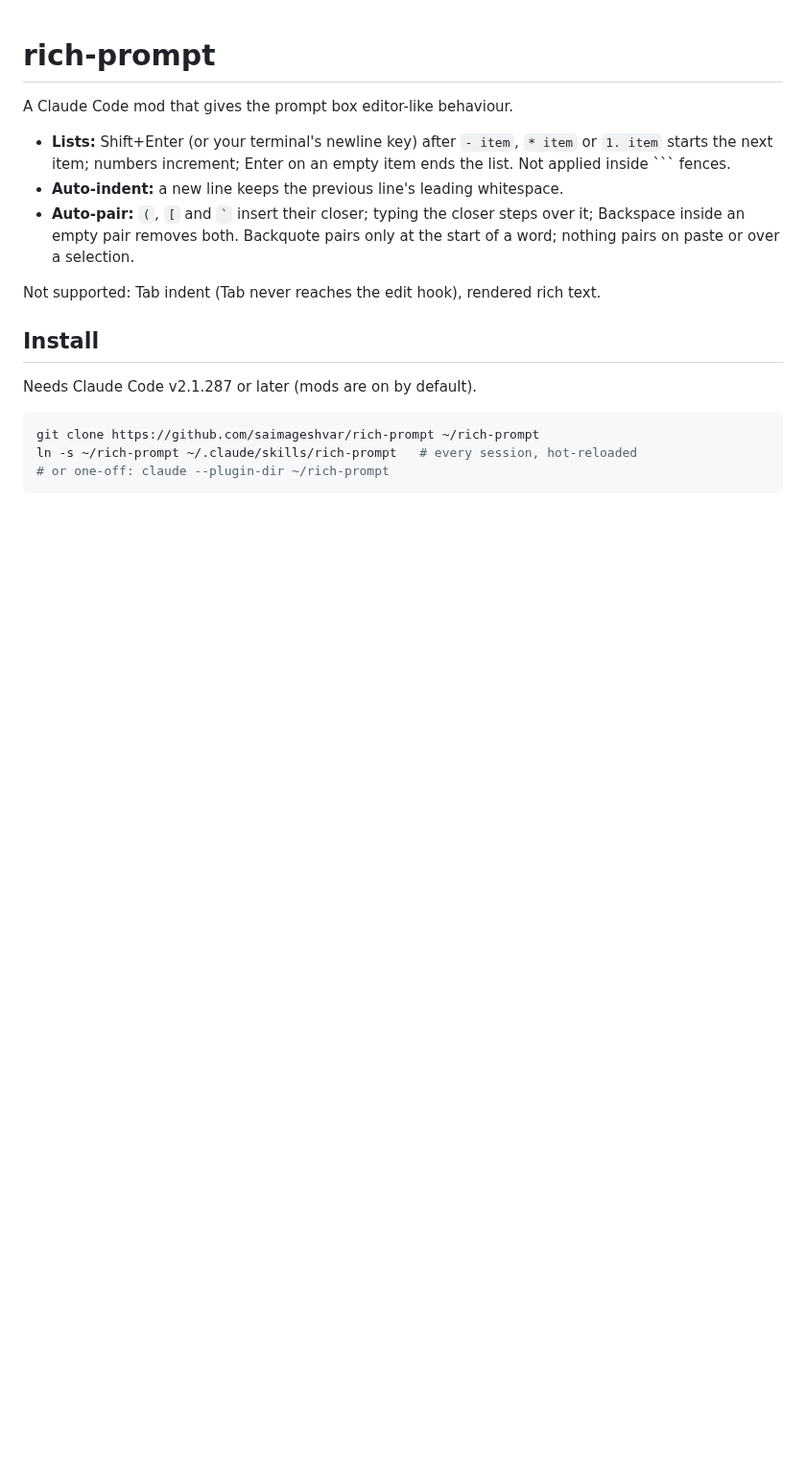
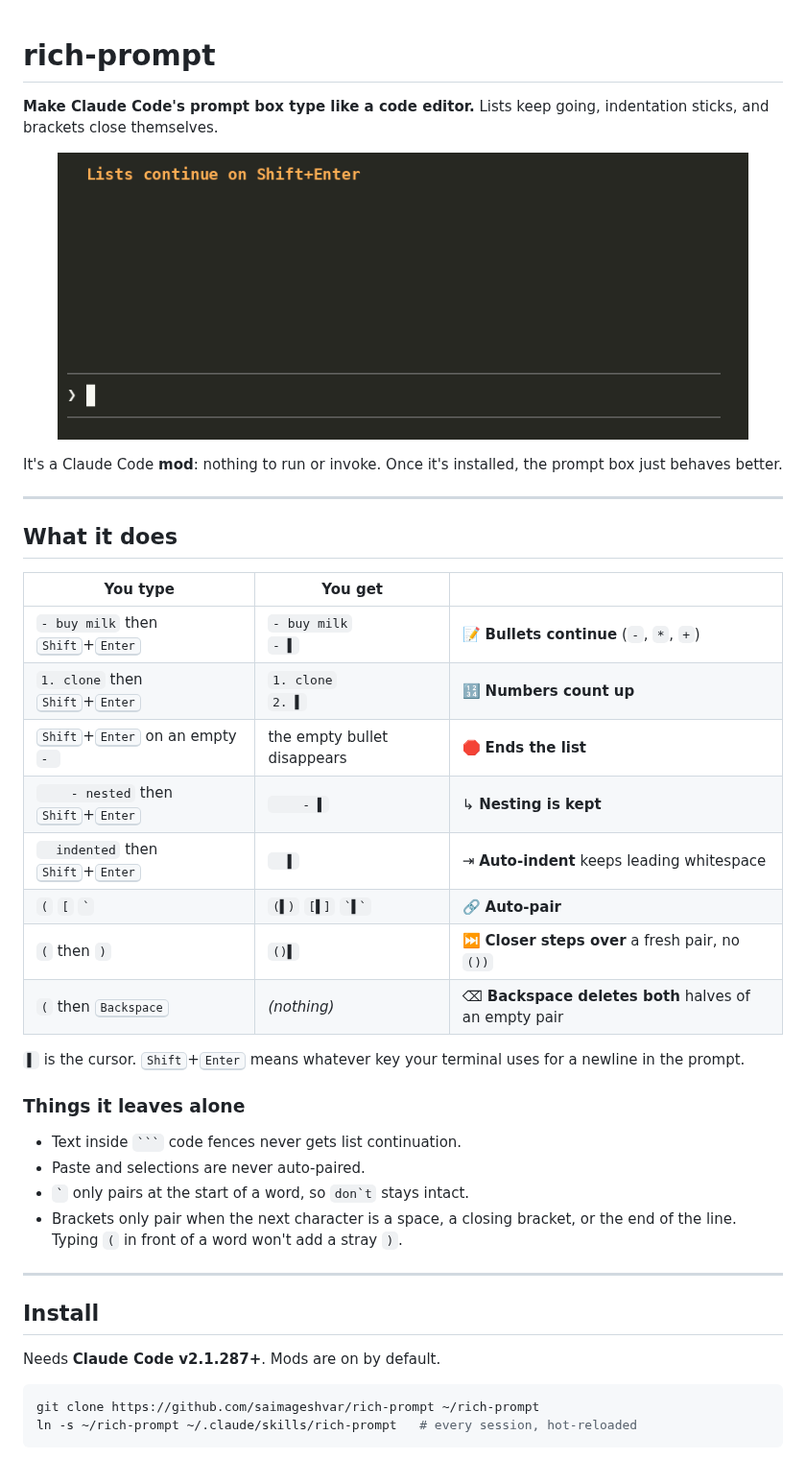
Before and after one commit to saimageshvar/rich-prompt, a Markdown page: README.md, the part around one of its changes. Shown at 96% size. Drawn GitHub-style; pictures changed too: assets/demo.gif (added); blank space fills up the shorter version.

Commit message:
README: demo GIF, feature table, how-it-works diagram
Co-Authored-By: Claude Opus 5.5 <noreply@anthropic.com>

````diff
--- a/README.md
+++ b/README.md
@@ -1,19 +1,45 @@
 # rich-prompt
 
-A Claude Code mod that gives the prompt box editor-like behaviour.
+**Make Claude Code's prompt box type like a code editor.**
+Lists keep going, indentation sticks, and brackets close themselves.
 
-- **Lists:** Shift+Enter (or your terminal's newline key) after `- item`, `* item` or `1. item` starts the next item; numbers increment; Enter on an empty item ends the list. Not applied inside ``` fences.
-- **Auto-indent:** a new line keeps the previous line's leading whitespace.
-- **Auto-pair:** `(`, `[` and `` ` `` insert their closer; typing the closer steps over it; Backspace inside an empty pair removes both. Backquote pairs only at the start of a word; nothing pairs on paste or over a selection.
+<p align="center">
+  <img src="assets/demo.gif" alt="rich-prompt demo: list continuation, auto-indent and bracket auto-pairing in the Claude Code prompt" width="720">
+</p>
 
-Not supported: Tab indent (Tab never reaches the edit hook), rendered rich text.
+It's a Claude Code **mod**: nothing to run or invoke. Once it's installed, the prompt box just behaves better.
+
+---
+
+## What it does
+
+| You type | You get | |
+|---|---|---|
+| `- buy milk` then <kbd>Shift</kbd>+<kbd>Enter</kbd> | `- buy milk`<br>`- ▌` | 📝 **Bullets continue** (`-`, `*`, `+`) |
+| `1. clone` then <kbd>Shift</kbd>+<kbd>Enter</kbd> | `1. clone`<br>`2. ▌` | 🔢 **Numbers count up** |
+| <kbd>Shift</kbd>+<kbd>Enter</kbd> on an empty `- ` | the empty bullet disappears | 🛑 **Ends the list** |
+| `    - nested` then <kbd>Shift</kbd>+<kbd>Enter</kbd> | `    - ▌` | ↳ **Nesting is kept** |
+| `  indented` then <kbd>Shift</kbd>+<kbd>Enter</kbd> | `  ▌` | ⇥ **Auto-indent** keeps leading whitespace |
+| `(`  `[`  `` ` `` | `(▌)`  `[▌]`  `` `▌` `` | 🔗 **Auto-pair** |
+| `(` then `)` | `()▌` | ⏭ **Closer steps over** a fresh pair, no `())` |
+| `(` then <kbd>Backspace</kbd> | *(nothing)* | ⌫ **Backspace deletes both** halves of an empty pair |
+
+`▌` is the cursor. <kbd>Shift</kbd>+<kbd>Enter</kbd> means whatever key your terminal uses for a newline in the prompt.
+
+### Things it leaves alone
+
+- Text inside <code>```</code> code fences never gets list continuation.
+- Paste and selections are never auto-paired.
+- `` ` `` only pairs at the start of a word, so ``don`t`` stays intact.
+- Brackets only pair when the next character is a space, a closing bracket, or the end of the line. Typing `(` in front of a word won't add a stray `)`.
+
+---
 
 ## Install
 
-Needs Claude Code v2.1.287 or later (mods are on by default).
+Needs **Claude Code v2.1.287+**. Mods are on by default.
 
 ```sh
 git clone https://github.com/saimageshvar/rich-prompt ~/rich-prompt
 ln -s ~/rich-prompt ~/.claude/skills/rich-prompt   # every session, hot-reloaded
-# or one-off: claude --plugin-dir ~/rich-prompt
 ```
````
Also changed, not shown: other parts of README.md (+32 -0 lines), 1 other file.
